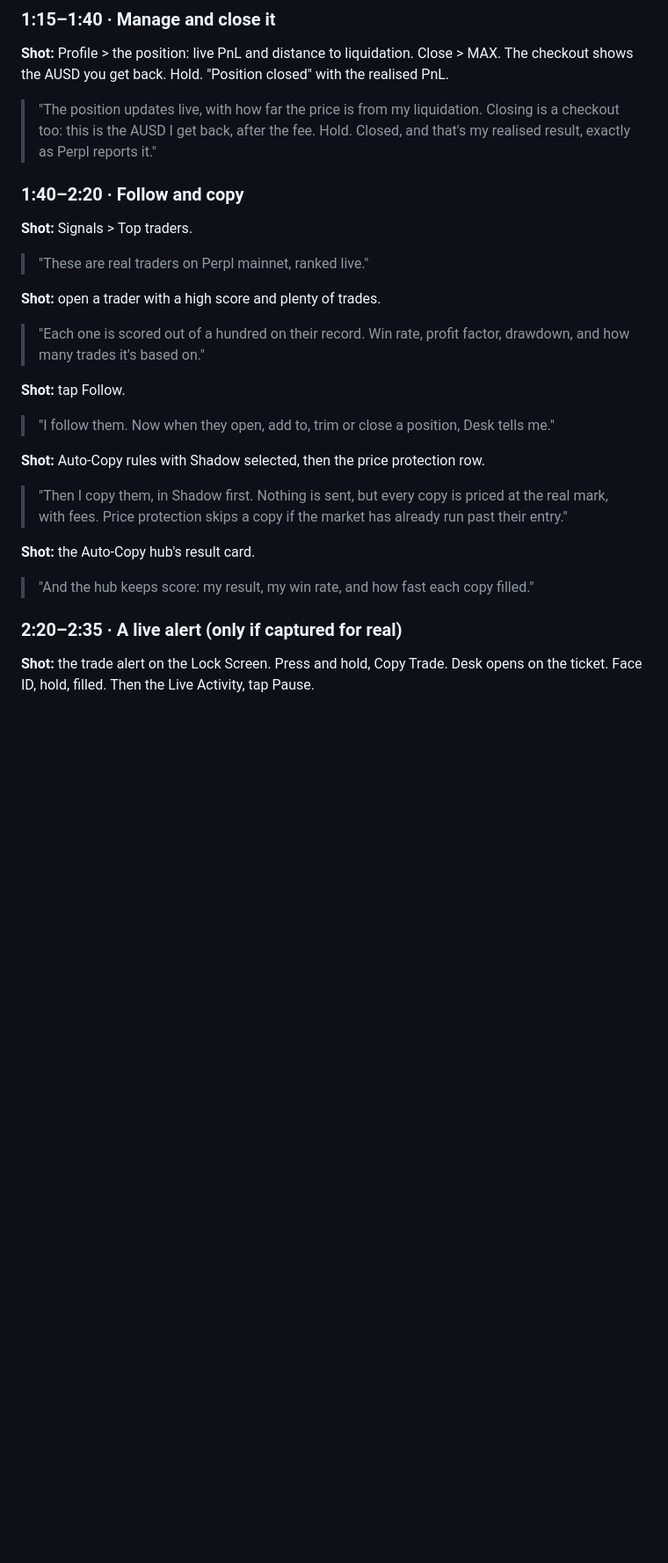
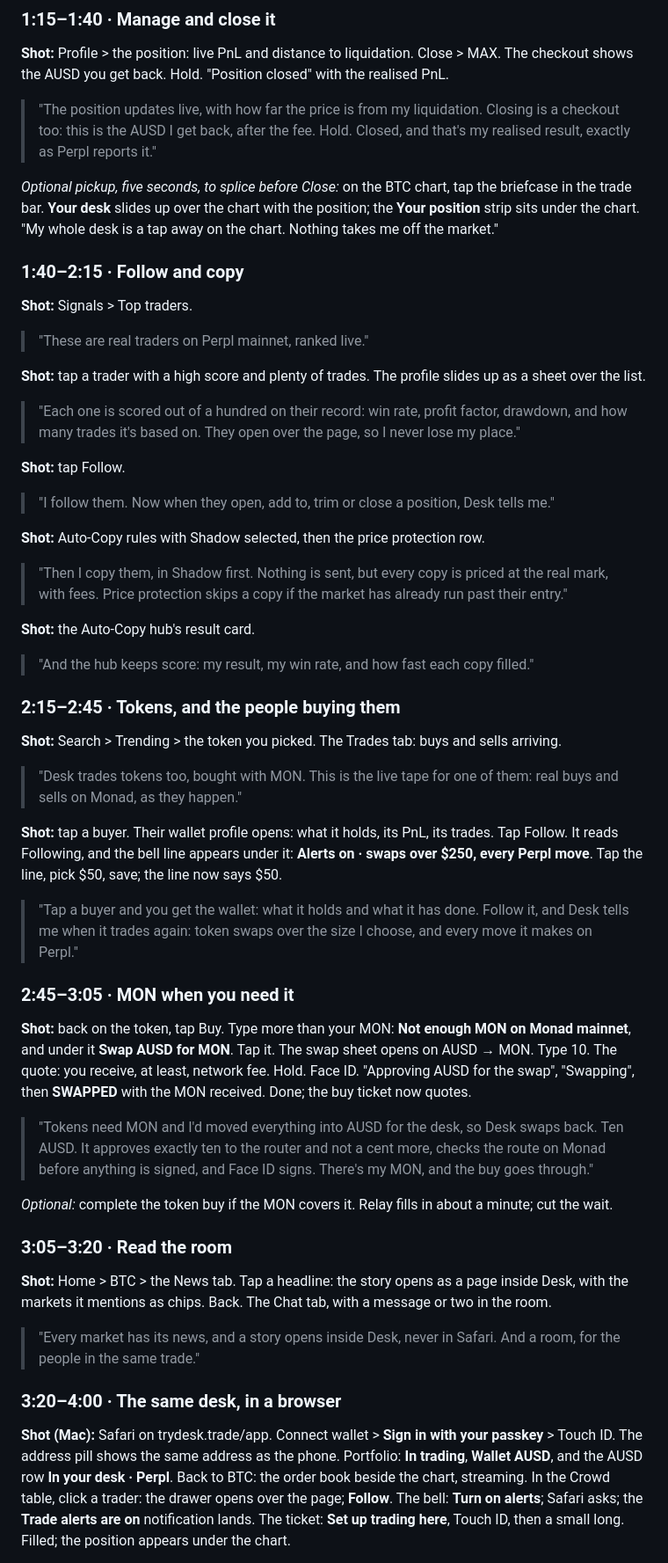
Before and after one commit to frankolien/desk, a Markdown page: docs/demo-video.md, the part around one of its changes. Shown at 88% size. Drawn GitHub-style; blank space fills up the shorter version.

```diff
--- a/docs/demo-video.md
+++ b/docs/demo-video.md
@@ -66,16 +90,22 @@ shows the AUSD you get back. Hold. "Position closed" with the realised PnL.
 > checkout too: this is the AUSD I get back, after the fee. Hold. Closed, and that's my realised
 > result, exactly as Perpl reports it."
 
-### 1:40–2:20 · Follow and copy
+*Optional pickup, five seconds, to splice before Close:* on the BTC chart, tap the briefcase in
+the trade bar. **Your desk** slides up over the chart with the position; the **Your position**
+strip sits under the chart. "My whole desk is a tap away on the chart. Nothing takes me off the
+market."
+
+### 1:40–2:15 · Follow and copy
 
 **Shot:** Signals > Top traders.
 
 > "These are real traders on Perpl mainnet, ranked live."
 
-**Shot:** open a trader with a high score and plenty of trades.
+**Shot:** tap a trader with a high score and plenty of trades. The profile slides up as a sheet
+over the list.
 
-> "Each one is scored out of a hundred on their record. Win rate, profit factor, drawdown, and
-> how many trades it's based on."
+> "Each one is scored out of a hundred on their record: win rate, profit factor, drawdown, and how
+> many trades it's based on. They open over the page, so I never lose my place."
 
 **Shot:** tap Follow.
 
@@ -90,7 +120,50 @@ shows the AUSD you get back. Hold. "Position closed" with the realised PnL.
 
 > "And the hub keeps score: my result, my win rate, and how fast each copy filled."
 
-### 2:20–2:35 · A live alert (only if captured for real)
+### 2:15–2:45 · Tokens, and the people buying them
 
-**Shot:** the trade alert on the Lock Screen. Press and hold, Copy Trade. Desk opens on the ticket.
-Face ID, hold, filled. Then the Live Activity, tap Pause.
+**Shot:** Search > Trending > the token you picked. The Trades tab: buys and sells arriving.
+
+> "Desk trades tokens too, bought with MON. This is the live tape for one of them: real buys and
+> sells on Monad, as they happen."
+
+**Shot:** tap a buyer. Their wallet profile opens: what it holds, its PnL, its trades. Tap Follow.
+It reads Following, and the bell line appears under it: **Alerts on · swaps over $250, every Perpl
+move**. Tap the line, pick $50, save; the line now says $50.
+
+> "Tap a buyer and you get the wallet: what it holds and what it has done. Follow it, and Desk
+> tells me when it trades again: token swaps over the size I choose, and every move it makes on
+> Perpl."
+
+### 2:45–3:05 · MON when you need it
+
+**Shot:** back on the token, tap Buy. Type more than your MON: **Not enough MON on Monad mainnet**,
+and under it **Swap AUSD for MON**. Tap it. The swap sheet opens on AUSD → MON. Type 10. The quote:
+you receive, at least, network fee. Hold. Face ID. "Approving AUSD for the swap", "Swapping", then
+**SWAPPED** with the MON received. Done; the buy ticket now quotes.
+
+> "Tokens need MON and I'd moved everything into AUSD for the desk, so Desk swaps back. Ten AUSD.
+> It approves exactly ten to the router and not a cent more, checks the route on Monad before
+> anything is signed, and Face ID signs. There's my MON, and the buy goes through."
+
+*Optional:* complete the token buy if the MON covers it. Relay fills in about a minute; cut the
+wait.
+
+### 3:05–3:20 · Read the room
+
+**Shot:** Home > BTC > the News tab. Tap a headline: the story opens as a page inside Desk, with
+the markets it mentions as chips. Back. The Chat tab, with a message or two in the room.
+
+> "Every market has its news, and a story opens inside Desk, never in Safari. And a room, for the
+> people in the same trade."
+
+### 3:20–4:00 · The same desk, in a browser
+
+**Shot (Mac):** Safari on trydesk.trade/app. Connect wallet > **Sign in with your passkey** > Touch
+ID. The address pill shows the same address as the phone. Portfolio: **In trading**, **Wallet
+AUSD**, and the AUSD row **In your desk · Perpl**. Back to BTC: the order book beside the chart,
+streaming. In the Crowd table, click a trader: the drawer opens over the page; **Follow**. The
+bell: **Turn on alerts**; Safari asks; the **Trade alerts are on** notification lands. The ticket:
+**Set up trading here**, Touch ID, then a small long. Filled; the position appears under the
+chart.
+
```
Also changed, not shown: other parts of docs/demo-video.md (+60 -18 lines).
